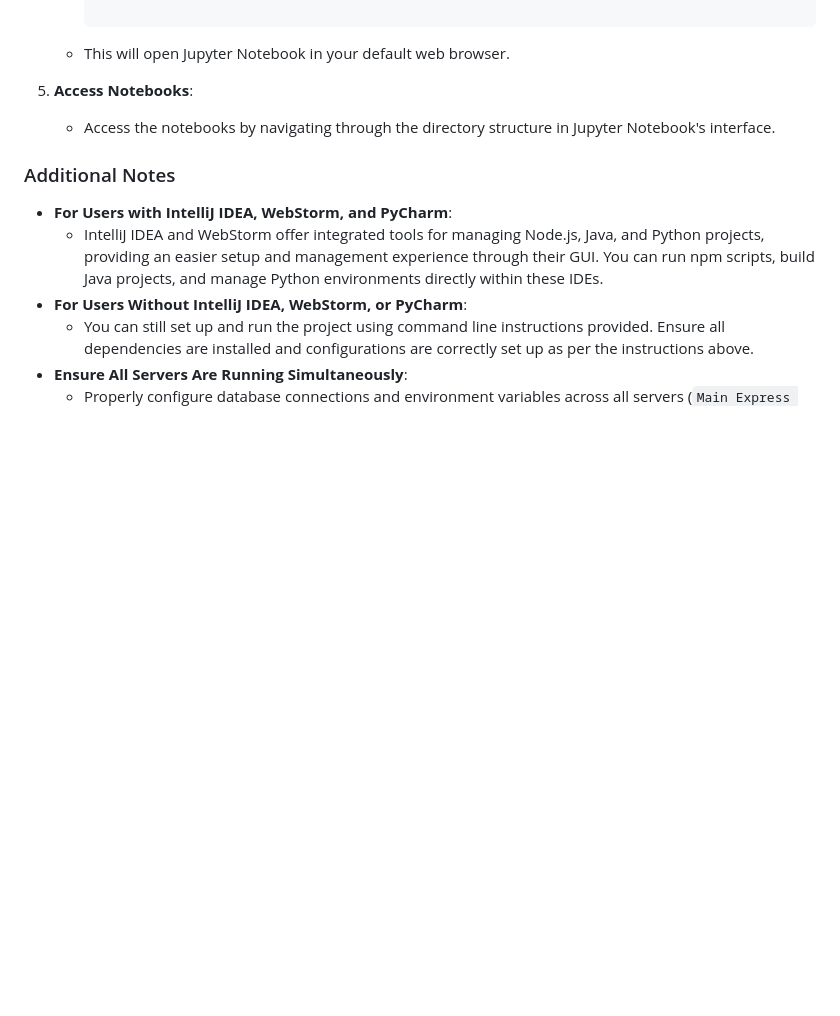
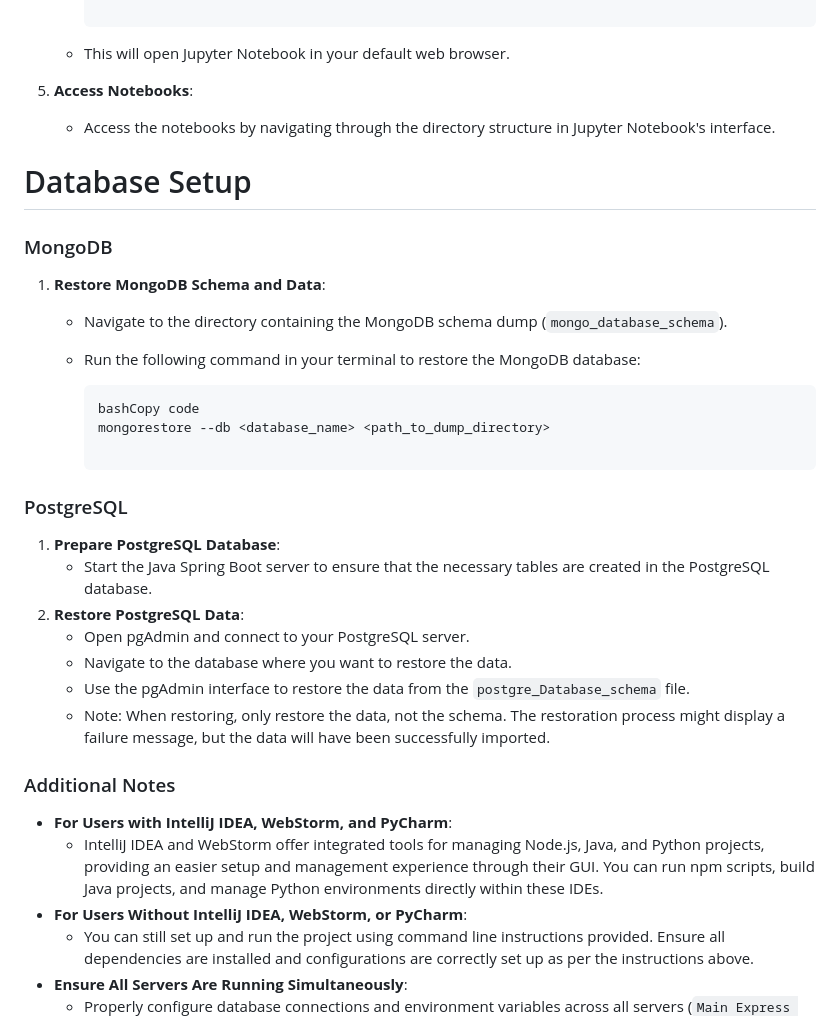
Before and after one commit to marv150302/Football-Stats-Project, a Markdown page: README.md, the part around one of its changes. Drawn GitHub-style; blank space fills up the shorter version.

````diff
--- a/README.md
+++ b/README.md
@@ -177,6 +177,31 @@ The website provides football fans with access to game results, competition info
 5. **Access Notebooks**:
     - Access the notebooks by navigating through the directory structure in Jupyter Notebook's interface.
 
+# Database Setup
+
+### MongoDB
+
+1. **Restore MongoDB Schema and Data**:
+    - Navigate to the directory containing the MongoDB schema dump (`mongo_database_schema`).
+    - Run the following command in your terminal to restore the MongoDB database:
+
+        ```bash
+        bashCopy code
+        mongorestore --db <database_name> <path_to_dump_directory>
+
+        ```
+
+
+### PostgreSQL
+
+1. **Prepare PostgreSQL Database**:
+    - Start the Java Spring Boot server to ensure that the necessary tables are created in the PostgreSQL database.
+2. **Restore PostgreSQL Data**:
+    - Open pgAdmin and connect to your PostgreSQL server.
+    - Navigate to the database where you want to restore the data.
+    - Use the pgAdmin interface to restore the data from the `postgre_Database_schema` file.
+    - Note: When restoring, only restore the data, not the schema. The restoration process might display a failure message, but the data will have been successfully imported.
+
 ### Additional Notes
 
 - **For Users with IntelliJ IDEA, WebStorm, and PyCharm**:
````
Also changed, not shown: other parts of README.md (+1 -1 lines).
